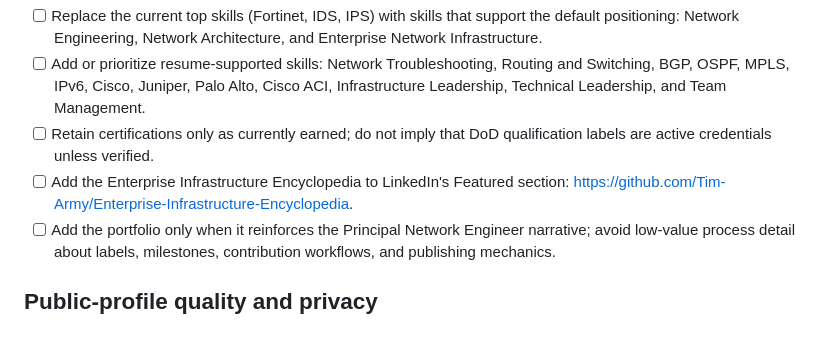
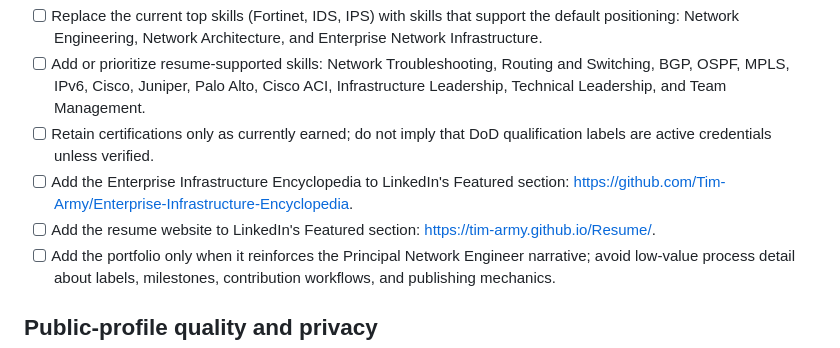
Before and after one commit to Tim-Army/Resume, a Markdown page: docs/linkedin-profile-alignment-checklist.md, the part around the change. GitHub-like rendering.

Commit message:
docs: add the resume site to the LinkedIn Featured checklist
The Featured section listed only the Enterprise Infrastructure
Encyclopedia; the resume website now has a stable home at
tim-army.github.io/Resume and belongs there too.

Co-Authored-By: Claude Opus 4.8 <noreply@anthropic.com>

```diff
--- a/docs/linkedin-profile-alignment-checklist.md
+++ b/docs/linkedin-profile-alignment-checklist.md
@@ -37,6 +37,7 @@ Use this checklist to keep the LinkedIn profile aligned with the current master
 - [ ] Add or prioritize resume-supported skills: Network Troubleshooting, Routing and Switching, BGP, OSPF, MPLS, IPv6, Cisco, Juniper, Palo Alto, Cisco ACI, Infrastructure Leadership, Technical Leadership, and Team Management.
 - [ ] Retain certifications only as currently earned; do not imply that DoD qualification labels are active credentials unless verified.
 - [ ] Add the Enterprise Infrastructure Encyclopedia to LinkedIn's Featured section: <https://github.com/Tim-Army/Enterprise-Infrastructure-Encyclopedia>.
+- [ ] Add the resume website to LinkedIn's Featured section: <https://tim-army.github.io/Resume/>.
 - [ ] Add the portfolio only when it reinforces the Principal Network Engineer narrative; avoid low-value process detail about labels, milestones, contribution workflows, and publishing mechanics.
 
 ## Public-profile quality and privacy
```
